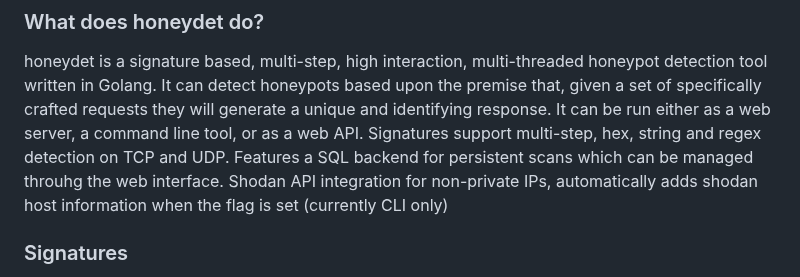
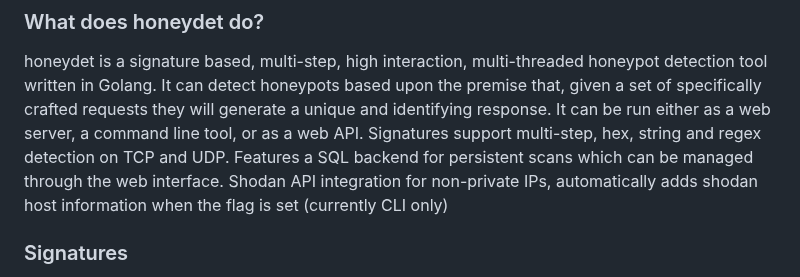
Before and after one commit to referefref/honeydet, a Markdown page: README.md, the part around the change. Rendered like a GitHub page.

```diff
--- a/README.md
+++ b/README.md
@@ -9,7 +9,7 @@ honeydet is a signature based, multi-step, high interaction, multi-threaded hone
 It can detect honeypots based upon the premise that, given a set of specifically crafted requests they will generate a unique and identifying response.
 It can be run either as a web server, a command line tool, or as a web API.
 Signatures support multi-step, hex, string and regex detection on TCP and UDP.
-Features a SQL backend for persistent scans which can be managed throuhg the web interface.
+Features a SQL backend for persistent scans which can be managed through the web interface.
 Shodan API integration for non-private IPs, automatically adds shodan host information when the flag is set (currently CLI only)
 
 ### Signatures
```
